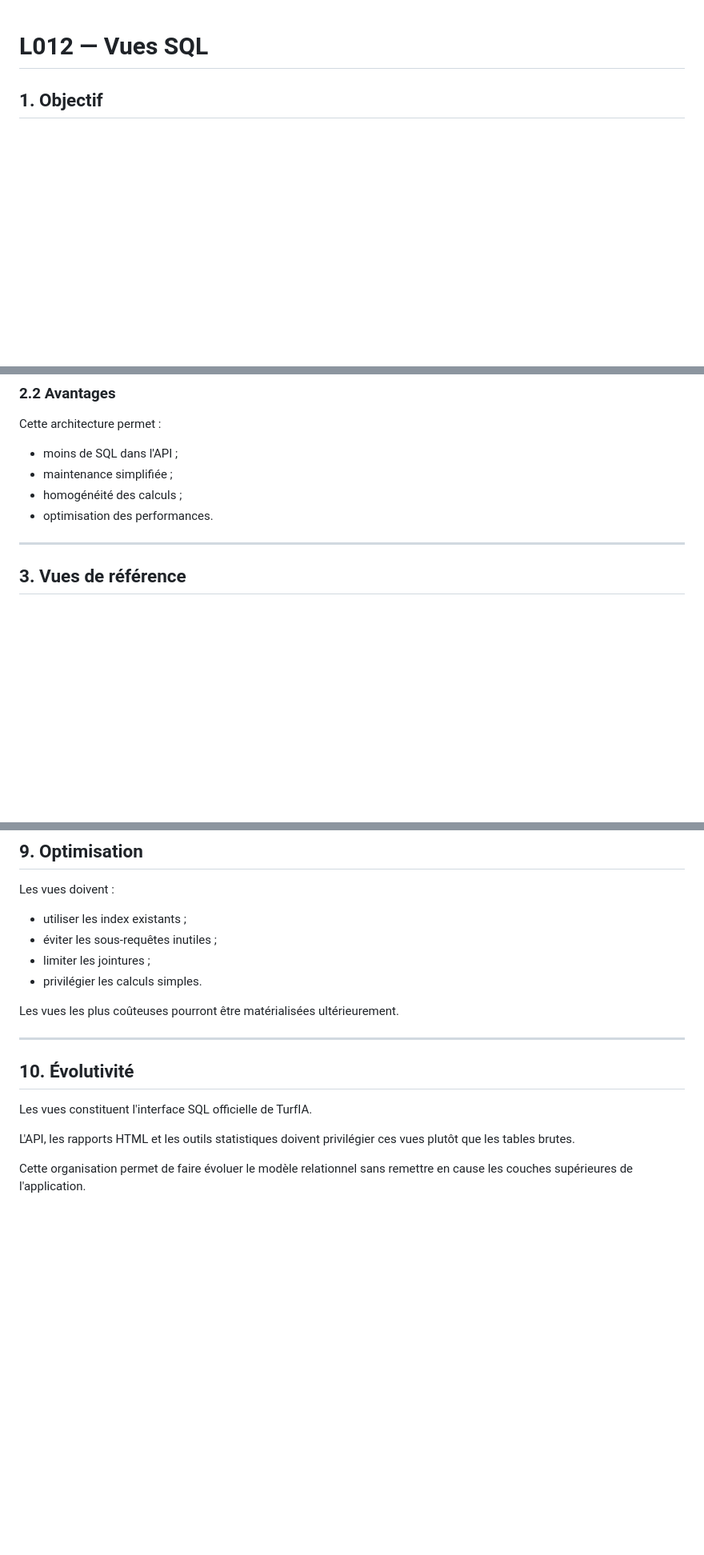
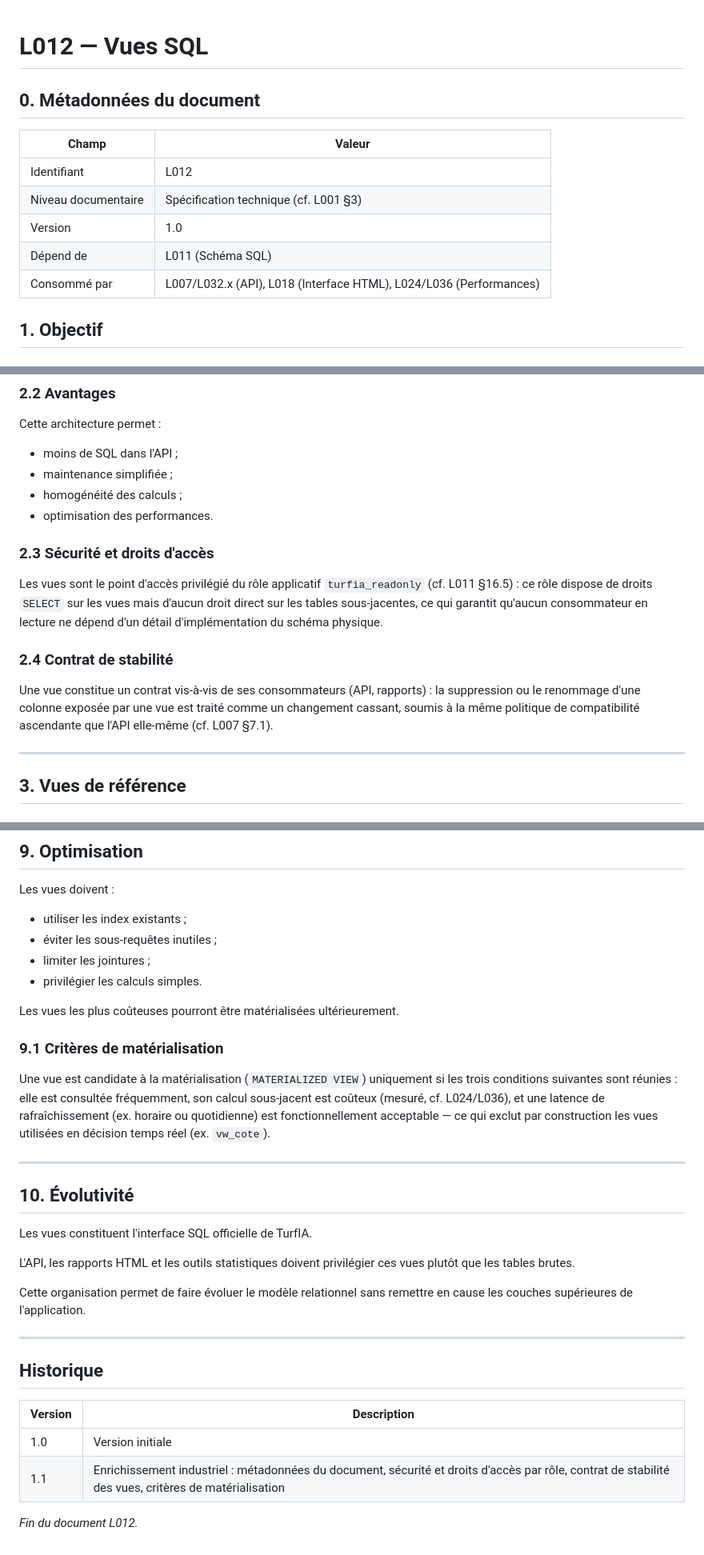
Before and after one commit to Camillerimichel/TurfIA, a Markdown page: docs/L012_VUES_SQL_v1.0.md, 3 parts joined by grey strips. Shown at 80% size. Rendered like a GitHub page; blank space fills up the shorter version.

Commit message:
docs(L012): enrichissement niveau industriel des Vues SQL
Ajout des métadonnées de document, sécurité et droits d'accès par rôle
applicatif, contrat de stabilité des vues (compatibilité ascendante),
critères de matérialisation et historique de version.

```diff
--- a/docs/L012_VUES_SQL_v1.0.md
+++ b/docs/L012_VUES_SQL_v1.0.md
@@ -1,4 +1,14 @@
 # L012 — Vues SQL
+
+## 0. Métadonnées du document
+
+| Champ | Valeur |
+| --- | --- |
+| Identifiant | L012 |
+| Niveau documentaire | Spécification technique (cf. L001 §3) |
+| Version | 1.0 |
+| Dépend de | L011 (Schéma SQL) |
+| Consommé par | L007/L032.x (API), L018 (Interface HTML), L024/L036 (Performances) |
 
 ## 1. Objectif
 
@@ -88,6 +98,21 @@ Cette architecture permet :
 - maintenance simplifiée ;
 - homogénéité des calculs ;
 - optimisation des performances.
+
+### 2.3 Sécurité et droits d'accès
+
+Les vues sont le point d'accès privilégié du rôle applicatif
+`turfia_readonly` (cf. L011 §16.5) : ce rôle dispose de droits `SELECT`
+sur les vues mais d'aucun droit direct sur les tables sous-jacentes,
+ce qui garantit qu'aucun consommateur en lecture ne dépend d'un détail
+d'implémentation du schéma physique.
+
+### 2.4 Contrat de stabilité
+
+Une vue constitue un contrat vis-à-vis de ses consommateurs (API,
+rapports) : la suppression ou le renommage d'une colonne exposée par une
+vue est traité comme un changement cassant, soumis à la même politique
+de compatibilité ascendante que l'API elle-même (cf. L007 §7.1).
 
 ---
 
@@ -355,6 +380,16 @@ Les vues doivent :
 
 Les vues les plus coûteuses pourront être matérialisées ultérieurement.
 
+### 9.1 Critères de matérialisation
+
+Une vue est candidate à la matérialisation (`MATERIALIZED VIEW`)
+uniquement si les trois conditions suivantes sont réunies : elle est
+consultée fréquemment, son calcul sous-jacent est coûteux (mesuré, cf.
+L024/L036), et une latence de rafraîchissement (ex. horaire ou
+quotidienne) est fonctionnellement acceptable — ce qui exclut par
+construction les vues utilisées en décision temps réel (ex.
+`vw_cote`).
+
 ---
 
 ## 10. Évolutivité
@@ -364,3 +399,14 @@ Les vues constituent l'interface SQL officielle de TurfIA.
 L'API, les rapports HTML et les outils statistiques doivent privilégier ces vues plutôt que les tables brutes.
 
 Cette organisation permet de faire évoluer le modèle relationnel sans remettre en cause les couches supérieures de l'application.
+
+---
+
+## Historique
+
+| Version | Description |
+| --- | --- |
+| 1.0 | Version initiale |
+| 1.1 | Enrichissement industriel : métadonnées du document, sécurité et droits d'accès par rôle, contrat de stabilité des vues, critères de matérialisation |
+
+*Fin du document L012.*
```
